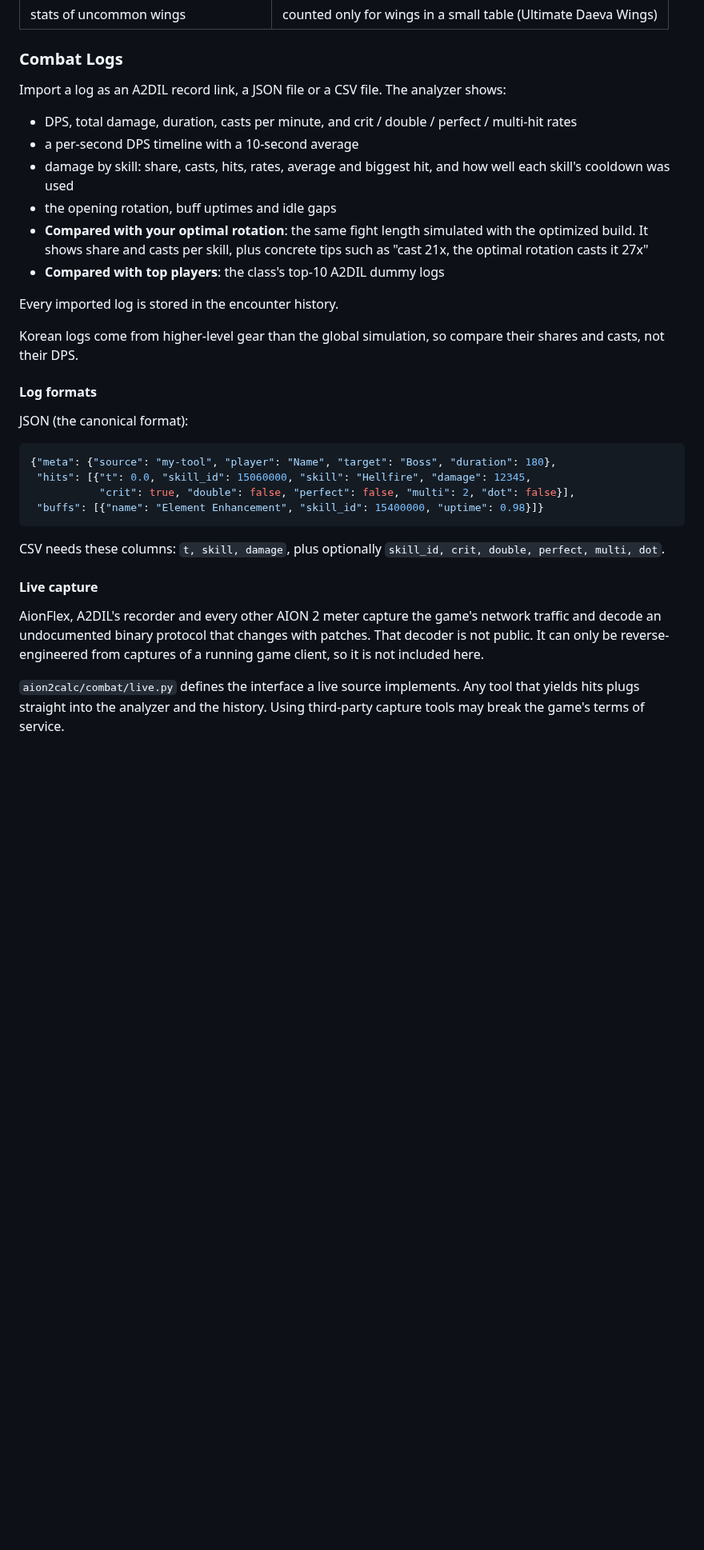
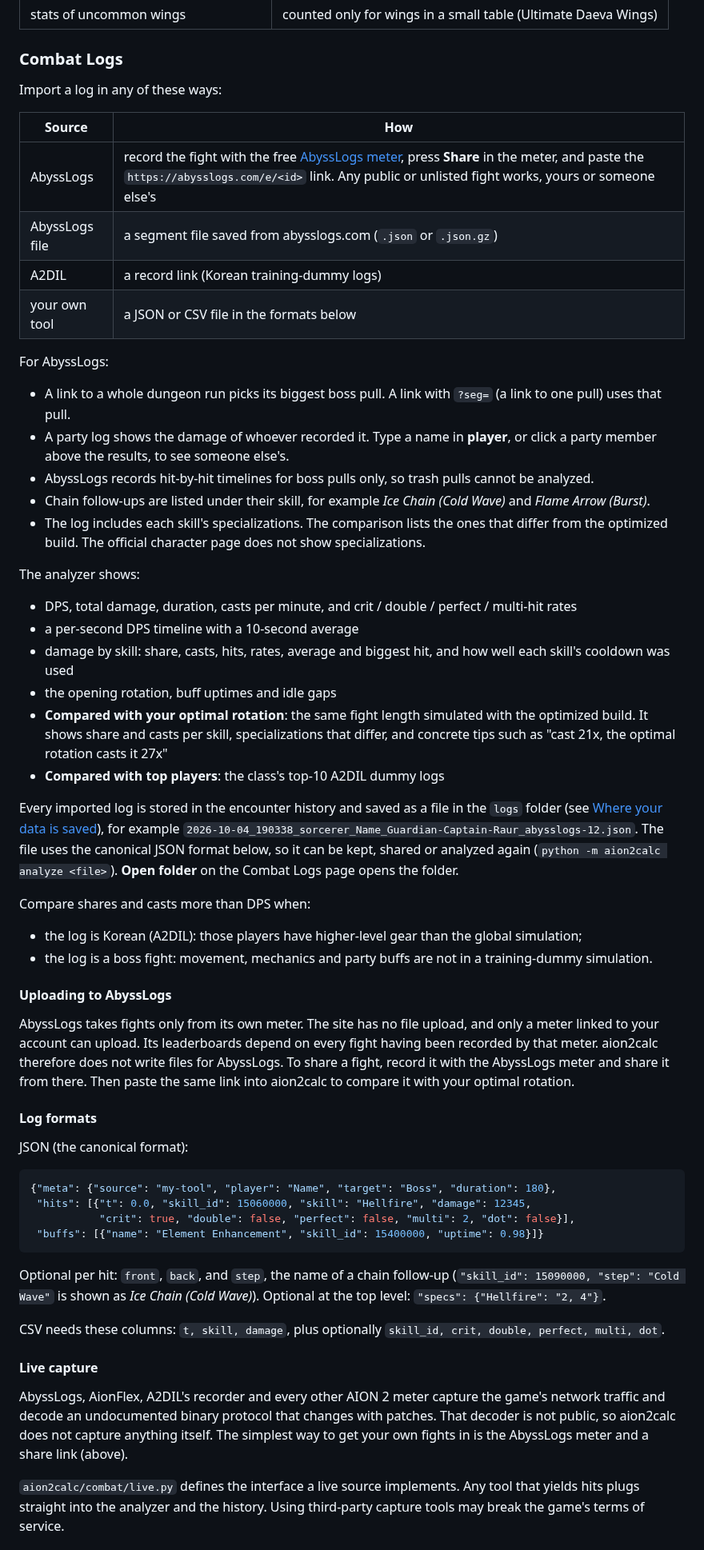
Before and after one commit to sam-t-anderson/Aion-2-tools, a Markdown page: docs/app.md, the part around one of its changes. Shown at 80% size. Rendered like a GitHub page; blank space fills up the shorter version.

````diff
--- a/docs/app.md
+++ b/docs/app.md
@@ -69,8 +92,28 @@ What the profile does not show, and how it is handled:
 
 ### Combat Logs
 
-Import a log as an A2DIL record link, a JSON file or a CSV file. The analyzer
-shows:
+Import a log in any of these ways:
+
+| Source | How |
+|---|---|
+| AbyssLogs | record the fight with the free [AbyssLogs meter](https://abysslogs.com), press **Share** in the meter, and paste the `https://abysslogs.com/e/<id>` link. Any public or unlisted fight works, yours or someone else's |
+| AbyssLogs file | a segment file saved from abysslogs.com (`.json` or `.json.gz`) |
+| A2DIL | a record link (Korean training-dummy logs) |
+| your own tool | a JSON or CSV file in the formats below |
+
+For AbyssLogs:
+
+* A link to a whole dungeon run picks its biggest boss pull. A link with `?seg=` (a link to one
+  pull) uses that pull.
+* A party log shows the damage of whoever recorded it. Type a name in **player**, or click a party
+  member above the results, to see someone else's.
+* AbyssLogs records hit-by-hit timelines for boss pulls only, so trash pulls cannot be analyzed.
+* Chain follow-ups are listed under their skill, for example *Ice Chain (Cold Wave)* and
+  *Flame Arrow (Burst)*.
+* The log includes each skill's specializations. The comparison lists the ones that differ from
+  the optimized build. The official character page does not show specializations.
+
+The analyzer shows:
 
 * DPS, total damage, duration, casts per minute, and crit / double / perfect /
   multi-hit rates
@@ -79,14 +122,32 @@ shows:
   well each skill's cooldown was used
 * the opening rotation, buff uptimes and idle gaps
 * **Compared with your optimal rotation**: the same fight length simulated with
-  the optimized build. It shows share and casts per skill, plus concrete tips
-  such as "cast 21x, the optimal rotation casts it 27x"
+  the optimized build. It shows share and casts per skill, specializations
+  that differ, and concrete tips such as "cast 21x, the optimal rotation casts
+  it 27x"
 * **Compared with top players**: the class's top-10 A2DIL dummy logs
 
-Every imported log is stored in the encounter history.
+Every imported log is stored in the encounter history and saved as a file in
+the `logs` folder (see [Where your data is saved](#where-your-data-is-saved)),
+for example
+`2026-10-04_190338_sorcerer_Name_Guardian-Captain-Raur_abysslogs-12.json`.
+The file uses the canonical JSON format below, so it can be kept, shared or
+analyzed again (`python -m aion2calc analyze <file>`). **Open folder** on the
+Combat Logs page opens the folder.
 
-Korean logs come from higher-level gear than the global simulation, so compare
-their shares and casts, not their DPS.
+Compare shares and casts more than DPS when:
+
+* the log is Korean (A2DIL): those players have higher-level gear than the global simulation;
+* the log is a boss fight: movement, mechanics and party buffs are not in a training-dummy
+  simulation.
+
+#### Uploading to AbyssLogs
+
+AbyssLogs takes fights only from its own meter. The site has no file upload, and only a meter
+linked to your account can upload. Its leaderboards depend on every fight having been recorded by
+that meter. aion2calc therefore does not write files for AbyssLogs. To share a fight, record it
+with the AbyssLogs meter and share it from there. Then paste the same link into aion2calc to
+compare it with your optimal rotation.
 
 #### Log formats
 
@@ -99,14 +160,19 @@ JSON (the canonical format):
  "buffs": [{"name": "Element Enhancement", "skill_id": 15400000, "uptime": 0.98}]}
 ```
 
+Optional per hit: `front`, `back`, and `step`, the name of a chain follow-up
+(`"skill_id": 15090000, "step": "Cold Wave"` is shown as *Ice Chain (Cold Wave)*).
+Optional at the top level: `"specs": {"Hellfire": "2, 4"}`.
+
 CSV needs these columns: `t, skill, damage`, plus optionally `skill_id, crit, double, perfect, multi, dot`.
 
 #### Live capture
 
-AionFlex, A2DIL's recorder and every other AION 2 meter capture the game's
-network traffic and decode an undocumented binary protocol that changes with
-patches. That decoder is not public. It can only be reverse-engineered from
-captures of a running game client, so it is not included here.
+AbyssLogs, AionFlex, A2DIL's recorder and every other AION 2 meter capture the
+game's network traffic and decode an undocumented binary protocol that changes
+with patches. That decoder is not public, so aion2calc does not capture
+anything itself. The simplest way to get your own fights in is the AbyssLogs
+meter and a share link (above).
 
 `aion2calc/combat/live.py` defines the interface a live source implements. Any
 tool that yields hits plugs straight into the analyzer and the history. Using
````
Also changed, not shown: other parts of docs/app.md (+31 -6 lines), README.md (+16 -6 lines), docs/screenshots/combat_logs.png, 12 other files.
